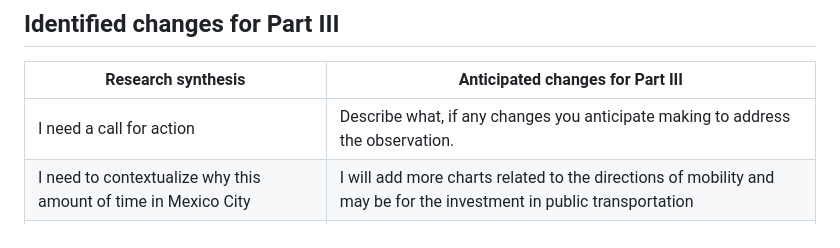
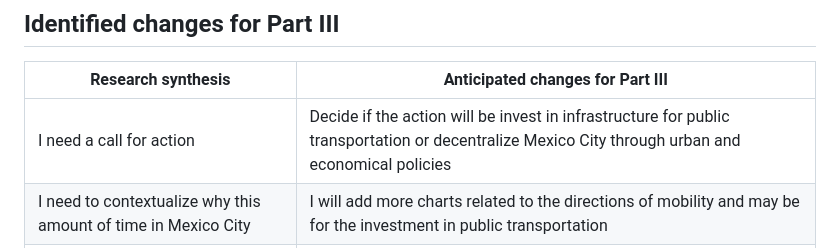
Before and after one commit to frocharo/moshi-dataviz, a Markdown page: final_project_ii.md, the part around the change. GitHub-like rendering.

```diff
--- a/final_project_ii.md
+++ b/final_project_ii.md
@@ -37,7 +37,7 @@ The purpose of my story is to convince for investing in public transportation in
 
 | Research synthesis                       | Anticipated changes for Part III                                                |
 |------------------------------------------|---------------------------------------------------------------------------------|
-| I need a call for action | Describe what, if any changes you anticipate making to address the observation. | Decide if the action will be invest in infrastructure for public transportation or decentralize Mexico City through urban and economical policies |
+| I need a call for action | Decide if the action will be invest in infrastructure for public transportation or decentralize Mexico City through urban and economical policies |
 | I need to contextualize why this amount of time in Mexico City  | I will add more charts related to the directions of mobility and may be for the investment in public transportation    |
 | I need to have one moment more for my narrative arc   | I will suggest a couple policy instruments to improve the speed and certainty in commuting  |
 
```
